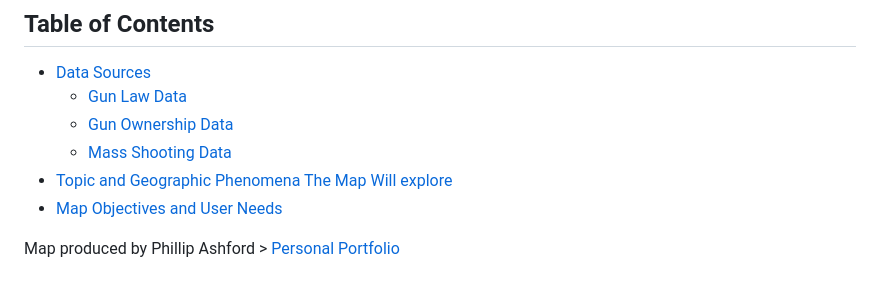
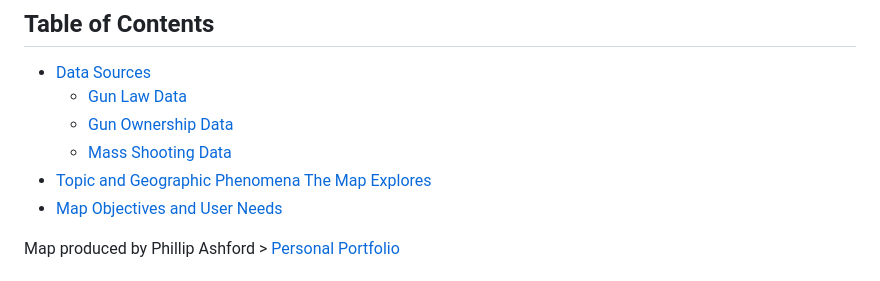
Before and after one commit to phillipashford/us-mass-shootings-1966-2022, a Markdown page: README.md, the part around the change. GitHub-like rendering.

```diff
--- a/README.md
+++ b/README.md
@@ -12,7 +12,7 @@ This interactive web map can be seen live [here](https://phillipashford.github.i
     - [Gun Law Data](#Gun-Law-Data)
     - [Gun Ownership Data](#Gun-Ownership-Data)
     - [Mass Shooting Data](#Mass-Shooting-Data)
-- [Topic and Geographic Phenomena The Map Will explore](#Topic-and-geographic-phenomena-the-map-will-explore)
+- [Topic and Geographic Phenomena The Map Explores](#Topic-and-geographic-phenomena-the-map-explores)
 - [Map Objectives and User Needs](#Map-objectives-and-user-needs)
 
 Map produced by Phillip Ashford > [Personal Portfolio](https://phillipashford.github.io/)
```
